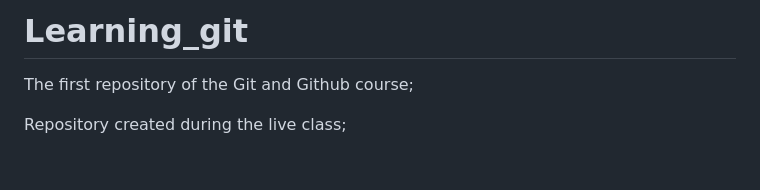
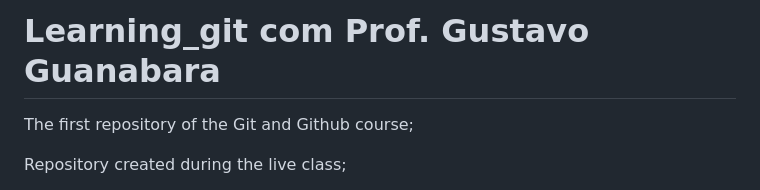
Before and after one commit to IsaEscaraber/Learning_git, a Markdown page: README.md, the part around the change. Drawn GitHub-style; blank space fills up the shorter version.

```diff
--- a/README.md
+++ b/README.md
@@ -1,4 +1,4 @@
-# Learning_git
+# Learning_git com Prof. Gustavo Guanabara
 
 The first repository of the Git and Github course;
 
```
